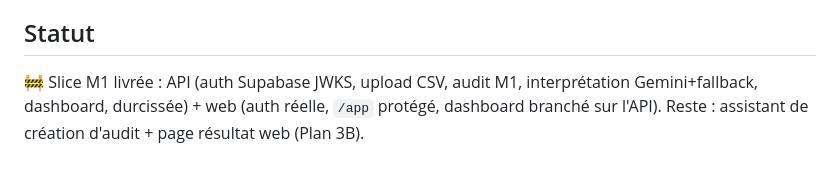
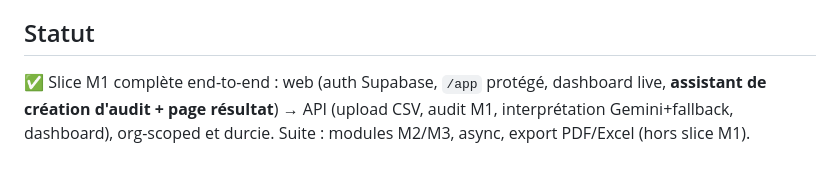
Before and after one commit to Franck-F/Projet_AuditIQ, a Markdown page: README.md, the part around the change. Drawn GitHub-style.

Commit message:
docs: status — M1 slice complete end-to-end

```diff
--- a/README.md
+++ b/README.md
@@ -101,7 +101,7 @@ pnpm format       # prettier --write
 
 ## Statut
 
-🚧 Slice M1 livrée : API (auth Supabase JWKS, upload CSV, audit M1,
-interprétation Gemini+fallback, dashboard, durcissée) + web (auth réelle,
-`/app` protégé, dashboard branché sur l'API). Reste : assistant de création
-d'audit + page résultat web (Plan 3B).
+✅ Slice M1 complète end-to-end : web (auth Supabase, `/app` protégé, dashboard
+live, **assistant de création d'audit + page résultat**) → API (upload CSV,
+audit M1, interprétation Gemini+fallback, dashboard), org-scoped et durcie.
+Suite : modules M2/M3, async, export PDF/Excel (hors slice M1).
```
